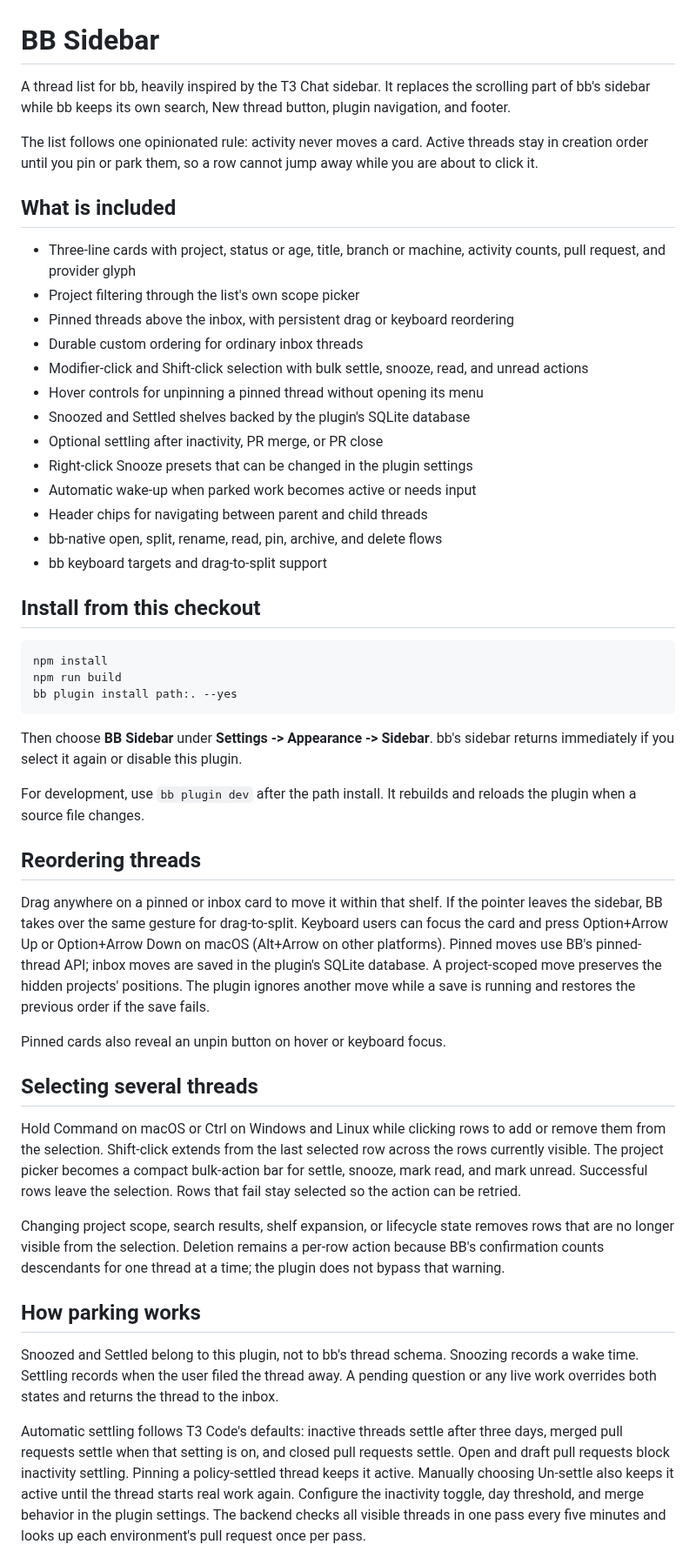
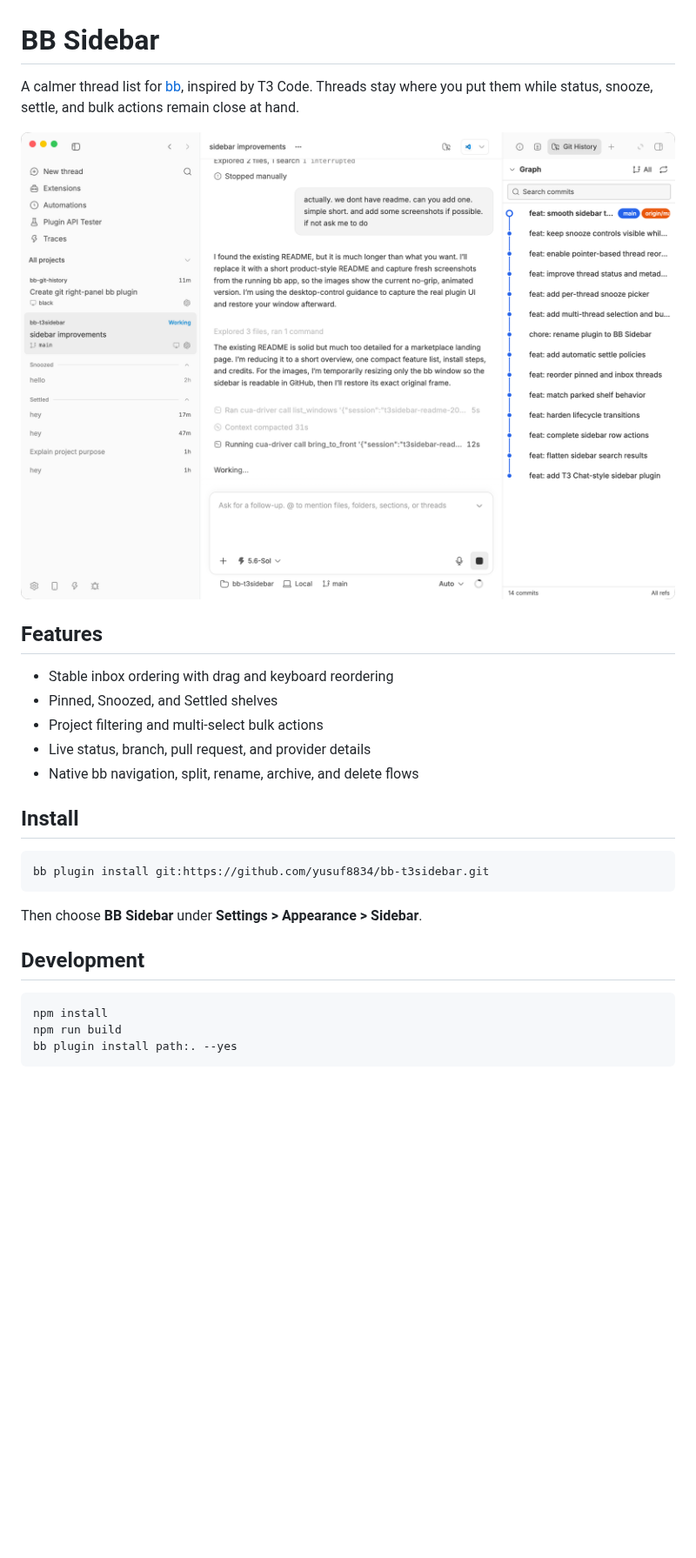
Before and after one commit to yusuf8834/bb-sidebar, a Markdown page: README.md, the part around one of its changes. Shown at 87% size. GitHub-like rendering; pictures changed too: docs/screenshots/sidebar.png (added); blank space fills up the shorter version.

Commit message:
docs: refresh README and add sidebar screenshot

````diff
--- a/README.md
+++ b/README.md
@@ -1,31 +1,26 @@
 # BB Sidebar
 
-A thread list for bb, heavily inspired by the T3 Chat sidebar. It replaces the
-scrolling part of bb's sidebar while bb keeps its own search, New thread button,
-plugin navigation, and footer.
+A calmer thread list for [bb](https://github.com/get-bb/bb), inspired by T3 Code. Threads stay where you put them while status, snooze, settle, and bulk actions remain close at hand.
 
-The list follows one opinionated rule: activity never moves a card. Active
-threads stay in creation order until you pin or park them, so a row cannot
-jump away while you are about to click it.
+![BB Sidebar running in bb](docs/screenshots/sidebar.png)
 
-## What is included
+## Features
 
-- Three-line cards with project, status or age, title, branch or machine,
-  activity counts, pull request, and provider glyph
-- Project filtering through the list's own scope picker
-- Pinned threads above the inbox, with persistent drag or keyboard reordering
-- Durable custom ordering for ordinary inbox threads
-- Modifier-click and Shift-click selection with bulk settle, snooze, read, and unread actions
-- Hover controls for unpinning a pinned thread without opening its menu
-- Snoozed and Settled shelves backed by the plugin's SQLite database
-- Optional settling after inactivity, PR merge, or PR close
-- Right-click Snooze presets that can be changed in the plugin settings
-- Automatic wake-up when parked work becomes active or needs input
-- Header chips for navigating between parent and child threads
-- bb-native open, split, rename, read, pin, archive, and delete flows
-- bb keyboard targets and drag-to-split support
+- Stable inbox ordering with drag and keyboard reordering
+- Pinned, Snoozed, and Settled shelves
+- Project filtering and multi-select bulk actions
+- Live status, branch, pull request, and provider details
+- Native bb navigation, split, rename, archive, and delete flows
 
-## Install from this checkout
+## Install
+
+```sh
+bb plugin install git:https://github.com/yusuf8834/bb-t3sidebar.git
+```
+
+Then choose **BB Sidebar** under **Settings > Appearance > Sidebar**.
+
+## Development
 
 ```sh
 npm install
@@ -33,50 +28,3 @@ npm run build
 bb plugin install path:. --yes
 ```
 
-Then choose **BB Sidebar** under **Settings -> Appearance -> Sidebar**.
-bb's sidebar returns immediately if you select it again or disable this plugin.
-
-For development, use `bb plugin dev` after the path install. It rebuilds and
-reloads the plugin when a source file changes.
-
-## Reordering threads
-
-Drag anywhere on a pinned or inbox card to move it within that shelf. If the
-pointer leaves the sidebar, BB takes over the same gesture for drag-to-split.
-Keyboard users can focus the card and press Option+Arrow Up or Option+Arrow Down
-on macOS (Alt+Arrow on other platforms). Pinned moves use BB's pinned-thread
-API; inbox moves are saved in the plugin's SQLite database. A project-scoped
-move preserves the hidden projects' positions. The plugin ignores another move
-while a save is running and restores the previous order if the save fails.
-
-Pinned cards also reveal an unpin button on hover or keyboard focus.
-
-## Selecting several threads
-
-Hold Command on macOS or Ctrl on Windows and Linux while clicking rows to add
-or remove them from the selection. Shift-click extends from the last selected
-row across the rows currently visible. The project picker becomes a compact
-bulk-action bar for settle, snooze, mark read, and mark unread. Successful rows
-leave the selection. Rows that fail stay selected so the action can be retried.
-
-Changing project scope, search results, shelf expansion, or lifecycle state
-removes rows that are no longer visible from the selection. Deletion remains a
-per-row action because BB's confirmation counts descendants for one thread at
-a time; the plugin does not bypass that warning.
-
-## How parking works
-
-Snoozed and Settled belong to this plugin, not to bb's thread schema.
-Snoozing records a wake time. Settling records when the user filed the thread
-away. A pending question or any live work overrides both states and returns the
-thread to the inbox.
-
-Automatic settling follows T3 Code's defaults: inactive threads settle after
-three days, merged pull requests settle when that setting is on, and closed
-pull requests settle. Open and draft pull requests block inactivity settling.
-Pinning a policy-settled thread keeps it active. Manually choosing Un-settle
-also keeps it active until the thread starts real work again. Configure the
-inactivity toggle, day threshold, and merge behavior in the plugin settings.
-The backend checks all visible threads in one pass every five minutes and
-looks up each environment's pull request once per pass.
-
````
Also changed, not shown: other parts of README.md (+1 -14 lines).
